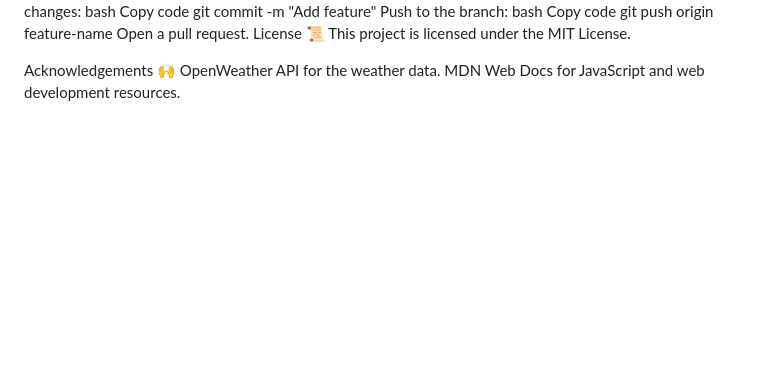
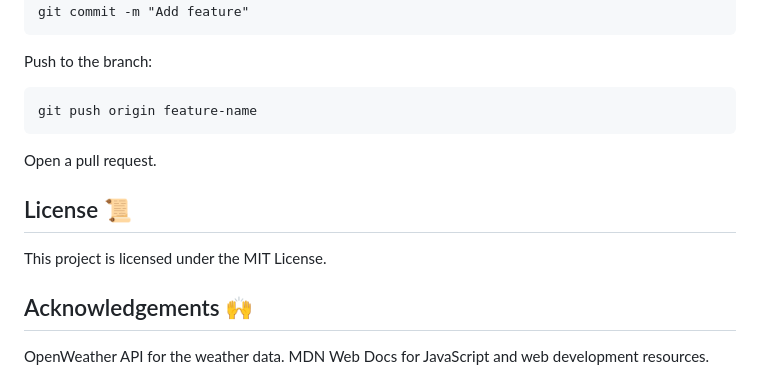
Before and after one commit to Kshitij-Bagal/Weather_Forecast, a Markdown page: README.md, the part around one of its changes. Drawn GitHub-style; blank space fills up the shorter version.

````diff
--- a/README.md
+++ b/README.md
@@ -76,12 +91,14 @@ Copy code
 git commit -m "Add feature"
+```
 Push to the branch:
-bash
-Copy code
+```
 git push origin feature-name
+```
 Open a pull request.
-License 📜
+
+## License 📜
 This project is licensed under the MIT License.
 
-Acknowledgements 🙌
+## Acknowledgements 🙌
 OpenWeather API for the weather data.
 MDN Web Docs for JavaScript and web development resources.
````
Also changed, not shown: other parts of README.md (+32 -17 lines).
